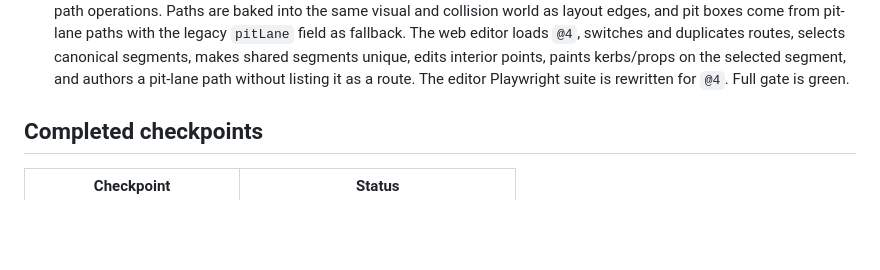
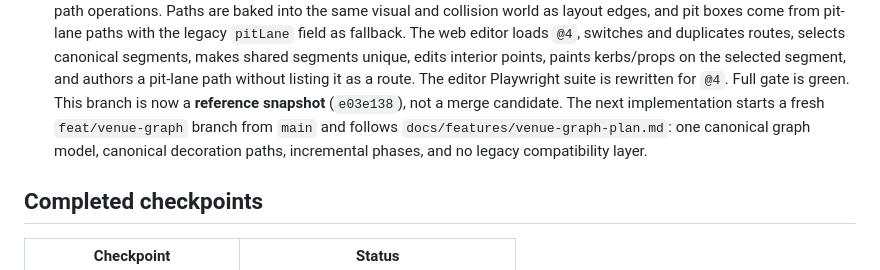
Before and after one commit to joegaffey/lapster, a Markdown page: PROGRESS.md, the part around the change. Rendered like a GitHub page; blank space fills up the shorter version.

```diff
--- a/PROGRESS.md
+++ b/PROGRESS.md
@@ -78,6 +78,11 @@ Deployment:
   segments unique, edits interior points, paints kerbs/props on the selected
   segment, and authors a pit-lane path without listing it as a route. The
   editor Playwright suite is rewritten for `@4`. Full gate is green.
+  This branch is now a **reference snapshot** (`e03e138`), not a merge
+  candidate. The next implementation starts a fresh `feat/venue-graph` branch
+  from `main` and follows `docs/features/venue-graph-plan.md`: one canonical
+  graph model, canonical decoration paths, incremental phases, and no legacy
+  compatibility layer.
 
 ## Completed checkpoints
 
```
Also changed, not shown: docs/features/venue-graph-plan.md (added, +260 -0 lines).
